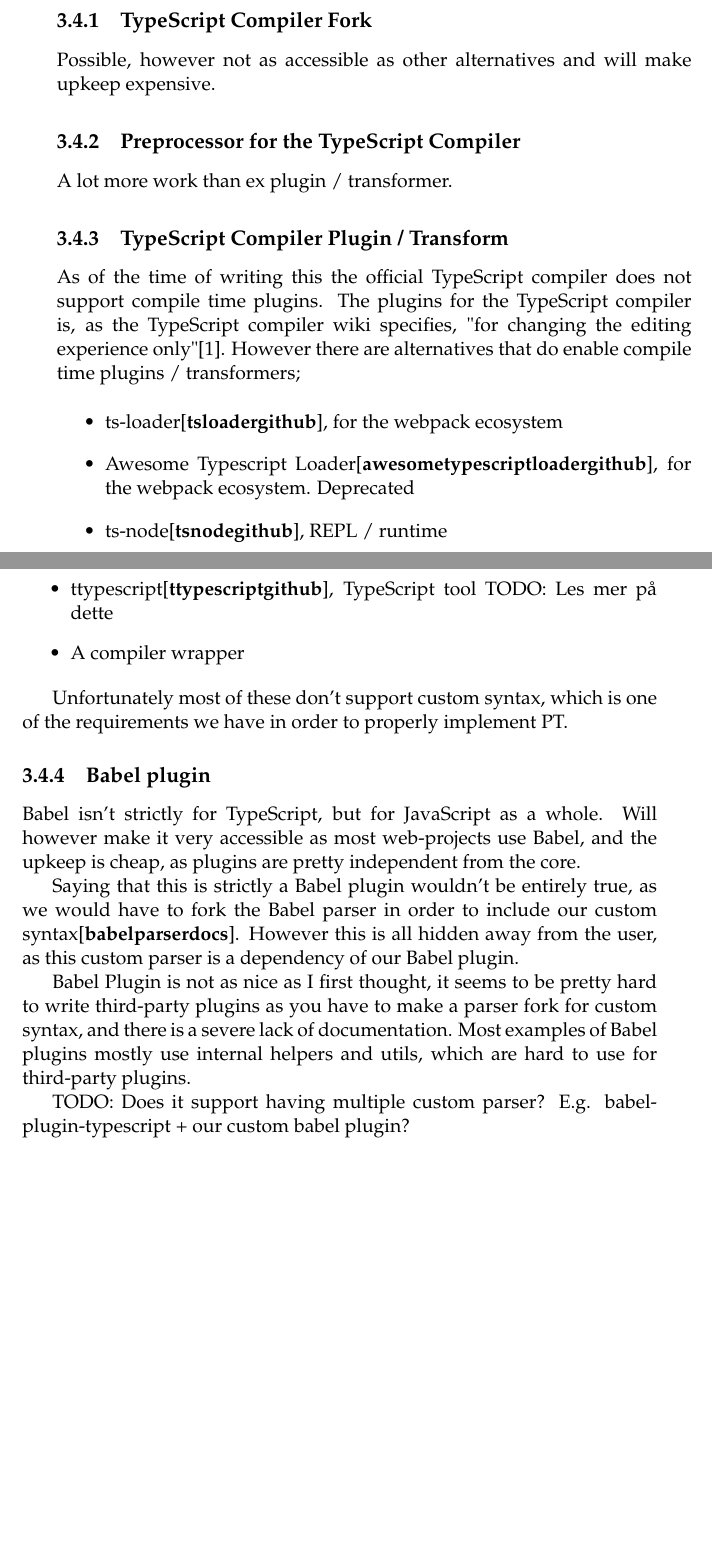
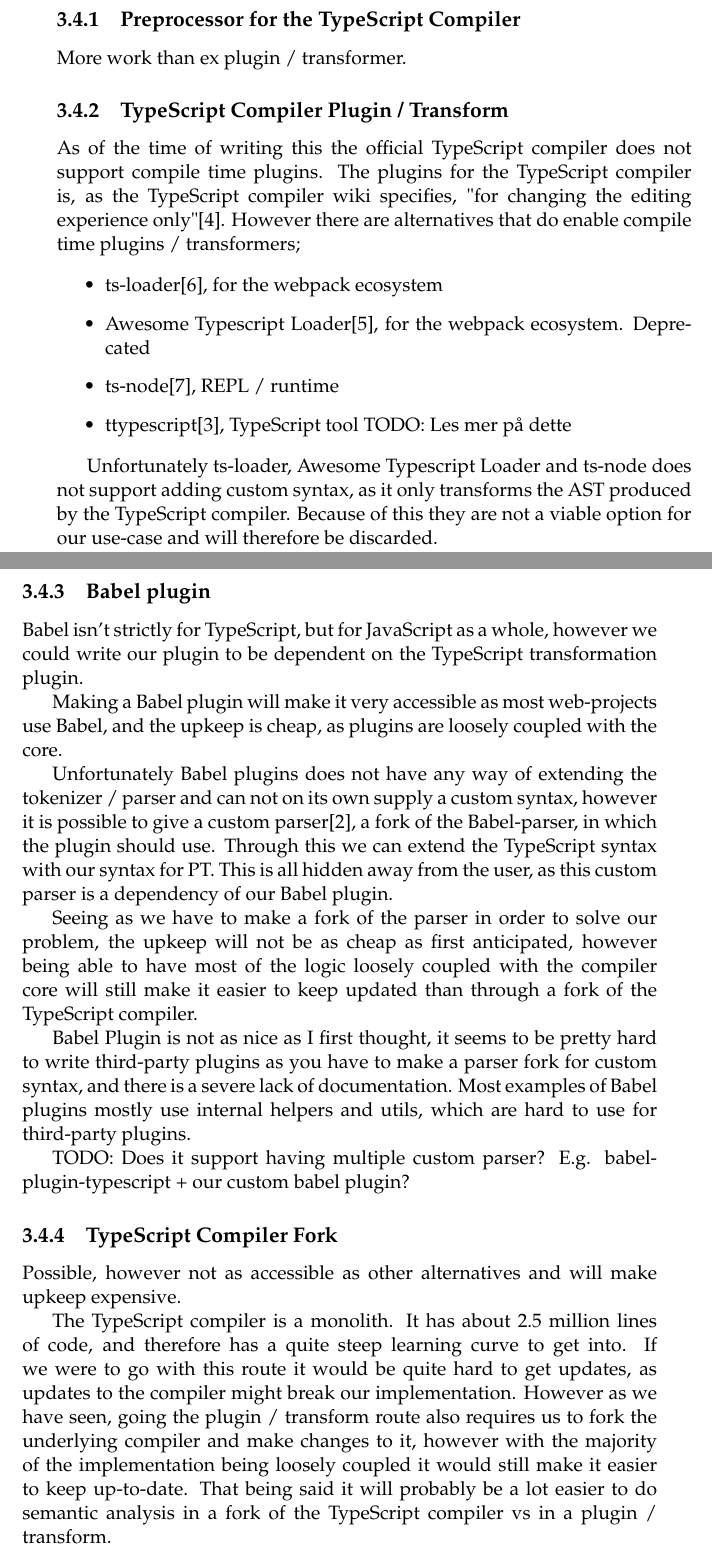
Before and after one commit to petter/master-thesis, a LaTeX thesis (src/main.tex, which reads src/parts/the-project/planning-the-project.tex): two parts of pages 26 and 27 of 33, joined at a grey line, cut so that both start at the same text, the shorter picture padded with empty space. The pictures show the PDF file src/main.pdf that the author committed with the source.

Commit message:
skriving

```diff
--- a/src/parts/the-project/planning-the-project.tex
+++ b/src/parts/the-project/planning-the-project.tex
@@ -22,7 +22,7 @@
     \item Renaming methods (\codeword{->} in PTj)
 \end{itemize}
 
-\codeword{template} and \codeword{inst} are both not used or reserved in the ECMAScript standard or in TypeScript, and can therefore be used in \languagename without any issues.
+\codeword{template} and \codeword{inst} are both not in used or reserved in the ECMAScript standard or in TypeScript, and can therefore be used in \plname{} without any issues.
 
 The keyword \codeword{package} in TS / ES is as of yet not in use, however the ECMAScript standard has reserved it for future use.
 In order to "future proof" our implementation we should avoid using this reserved keyword, as it could have some conflicts with a potential future implementation of packages in ECMAScript.
@@ -58,7 +55,7 @@
 
 \subsection{Preprocessor for the TypeScript Compiler}\label{subsec:preprocessor-for-the-typescript-compiler}
 
-A lot more work than ex plugin / transformer.
+More work than ex plugin / transformer.
 
 \subsection{TypeScript Compiler Plugin / Transform}\label{subsec:typescript-compiler-plugin}
 
@@ -73,22 +70,35 @@
     \item Awesome Typescript Loader\cite{awesometypescriptloadergithub}, for the webpack ecosystem. Deprecated
     \item ts-node\cite{tsnodegithub}, REPL / runtime
     \item ttypescript\cite{ttypescriptgithub}, TypeScript tool TODO: Les mer på dette
-    \item A compiler wrapper
 \end{itemize}
 
-Unfortunately most of these don't support custom syntax, which is one of the requirements we have in order to properly implement PT.
-
+Unfortunately ts-loader, Awesome Typescript Loader and ts-node does not support adding custom syntax, as it only transforms the AST produced by the TypeScript compiler.
+Because of this they are not a viable option for our use-case and will therefore be discarded.
 
 \subsection{Babel plugin}\label{subsec:babel-plugin}
 
-Babel isn't strictly for TypeScript, but for JavaScript as a whole.
-Will however make it very accessible as most web-projects use Babel, and the upkeep is cheap, as plugins are pretty independent from the core.
+Babel isn't strictly for TypeScript, but for JavaScript as a whole, however we could write our plugin to be dependent on the TypeScript transformation plugin.
 
-Saying that this is strictly a Babel plugin wouldn't be entirely true, as we would have to fork the Babel parser in order to include our custom syntax\cite{babelparserdocs}.
-However this is all hidden away from the user, as this custom parser is a dependency of our Babel plugin.
+Making a Babel plugin will make it very accessible as most web-projects use Babel, and the upkeep is cheap, as plugins are loosely coupled with the core.
+
+Unfortunately Babel plugins does not have any way of extending the tokenizer / parser and can not on its own supply a custom syntax, however it is possible to give a custom parser\cite{babelparserdocs}, a fork of the Babel-parser, in which the plugin should use.
+Through this we can extend the TypeScript syntax with our syntax for PT.
+This is all hidden away from the user, as this custom parser is a dependency of our Babel plugin.
+
+Seeing as we have to make a fork of the parser in order to solve our problem, the upkeep will not be as cheap as first anticipated, however being able to have most of the logic loosely coupled with the compiler core will still make it easier to keep updated than through a fork of the TypeScript compiler.
 
 Babel Plugin is not as nice as I first thought, it seems to be pretty hard to write third-party plugins as you have to make a parser fork for custom syntax, and there is a severe lack of documentation.
 Most examples of Babel plugins mostly use internal helpers and utils, which are hard to use for third-party plugins.
 
 TODO: Does it support having multiple custom parser?
 E.g. babel-plugin-typescript + our custom babel plugin?
+
+\subsection{TypeScript Compiler Fork}\label{subsec:typescript-compiler-fork}
+
+Possible, however not as accessible as other alternatives and will make upkeep expensive.
+
+The TypeScript compiler is a monolith.
+It has about 2.5 million lines of code, and therefore has a quite steep learning curve to get into.
+If we were to go with this route it would be quite hard to get updates, as updates to the compiler might break our implementation.
+However as we have seen, going the plugin / transform route also requires us to fork the underlying compiler and make changes to it, however with the majority of the implementation being loosely coupled it would still make it easier to keep up-to-date.
+That being said it will probably be a lot easier to do semantic analysis in a fork of the TypeScript compiler vs in a plugin / transform.
```
Also changed, not shown: src/main.tex (+1 -1 lines), src/main.pdf, src/parts/the-project/planning-the-project.tex (9 more changed lines).
